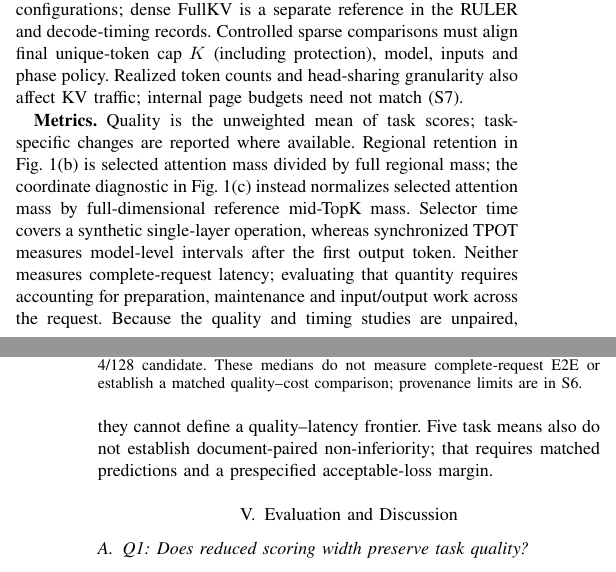
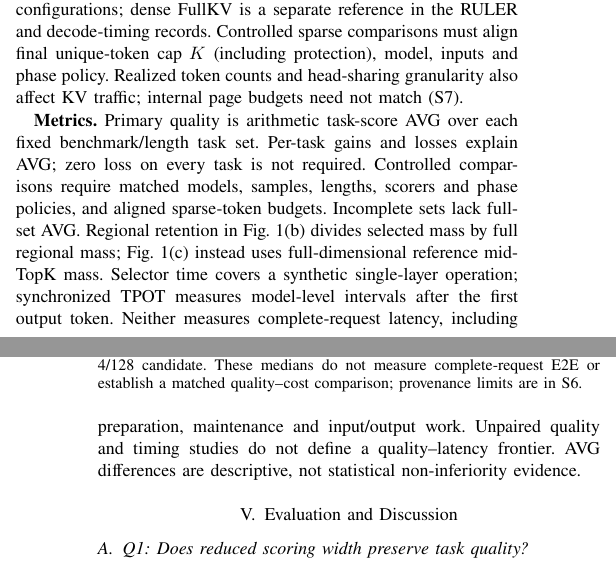
Before and after one commit to Chosen-David/two-level-attention, a LaTeX paper (agent_doc/advice/dac_manuscript/source/paper_en.tex): two parts of the columns of pages 3 and 4 of 6, joined at a grey line, cut so that both start at the same text. Compiled offline with XeLaTeX; a missing font is replaced by an installed copy or a similar font; a LaTeX package or settings file that is missing is left out.

Commit message:
docs(manuscript): make fixed-task AVG the primary quality metric

```diff
--- a/agent_doc/advice/dac_manuscript/source/paper_en.tex
+++ b/agent_doc/advice/dac_manuscript/source/paper_en.tex
@@ -116,7 +116,7 @@ L2 scoring support & full history before mask \\\hline
 
 \textbf{Workloads and comparisons.} The quality evidence comprises five LongBench tasks (question answering, summarization and code completion)~\cite{longbench} and a historical 11-task RULER~\cite{ruler} 128K comparison. The LongBench scores compare three nominal sparse scoring configurations; dense FullKV is a separate reference in the RULER and decode-timing records. Controlled sparse comparisons must align final unique-token cap $K$ (including protection), model, inputs and phase policy. Realized token counts and head-sharing granularity also affect KV traffic; internal page budgets need not match (S7).
 
-\textbf{Metrics.} Quality is the unweighted mean of task scores; task-specific changes are reported where available. Regional retention in Fig.~\ref{fig:observation}(b) is selected attention mass divided by full regional mass; the coordinate diagnostic in Fig.~\ref{fig:observation}(c) instead normalizes selected attention mass by full-dimensional reference mid-TopK mass. Selector time covers a synthetic single-layer operation, whereas synchronized TPOT measures model-level intervals after the first output token. Neither measures complete-request latency; evaluating that quantity requires accounting for preparation, maintenance and input/output work across the request. Because the quality and timing studies are unpaired, they cannot define a quality--latency frontier. Five task means also do not establish document-paired non-inferiority; that requires matched predictions and a prespecified acceptable-loss margin.
+\textbf{Metrics.} Primary quality is arithmetic task-score AVG over each fixed benchmark/length task set. Per-task gains and losses explain AVG; zero loss on every task is not required. Controlled comparisons require matched models, samples, lengths, scorers and phase policies, and aligned sparse-token budgets. Incomplete sets lack full-set AVG. Regional retention in Fig.~\ref{fig:observation}(b) divides selected mass by full regional mass; Fig.~\ref{fig:observation}(c) instead uses full-dimensional reference mid-TopK mass. Selector time covers a synthetic single-layer operation; synchronized TPOT measures model-level intervals after the first output token. Neither measures complete-request latency, including preparation, maintenance and input/output work. Unpaired quality and timing studies do not define a quality--latency frontier. AVG differences are descriptive, not statistical non-inferiority evidence.
 
 \begin{figure}[t]\centering
 \includegraphics[width=\columnwidth]{decode_tpot_current.pdf}
```
Also changed, not shown: agent_doc/advice/dac_manuscript/source/paper_zh.tex (+1 -1 lines), agent_doc/advice/dac_manuscript/README.md, agent_doc/advice/dac_manuscript/output/paper_en.pdf, agent_doc/advice/dac_manuscript/output/paper_zh.pdf, agent_doc/advice/dac_manuscript/presentation/TwoLevel_UserEdited_20261014.pdf, 3 other files.
